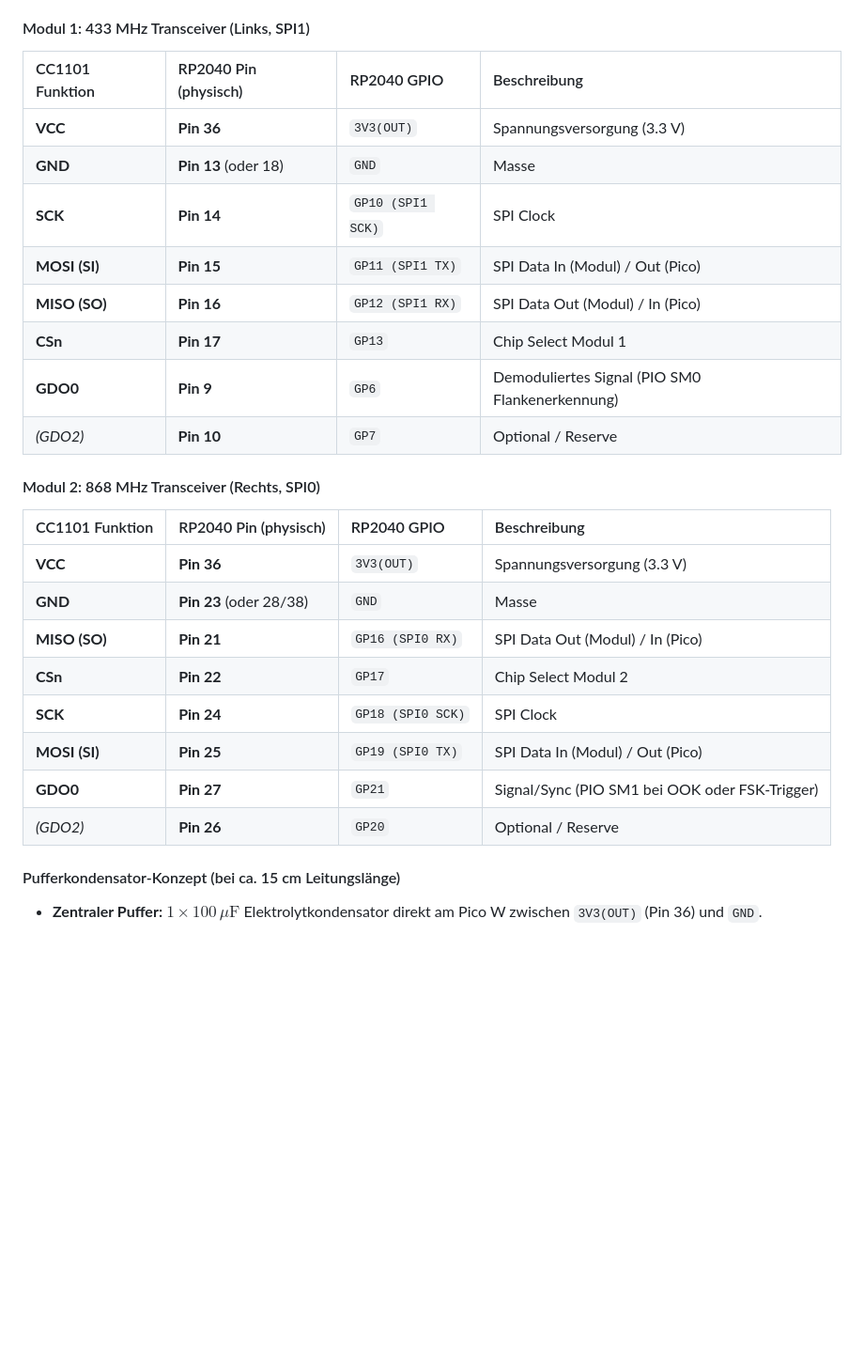
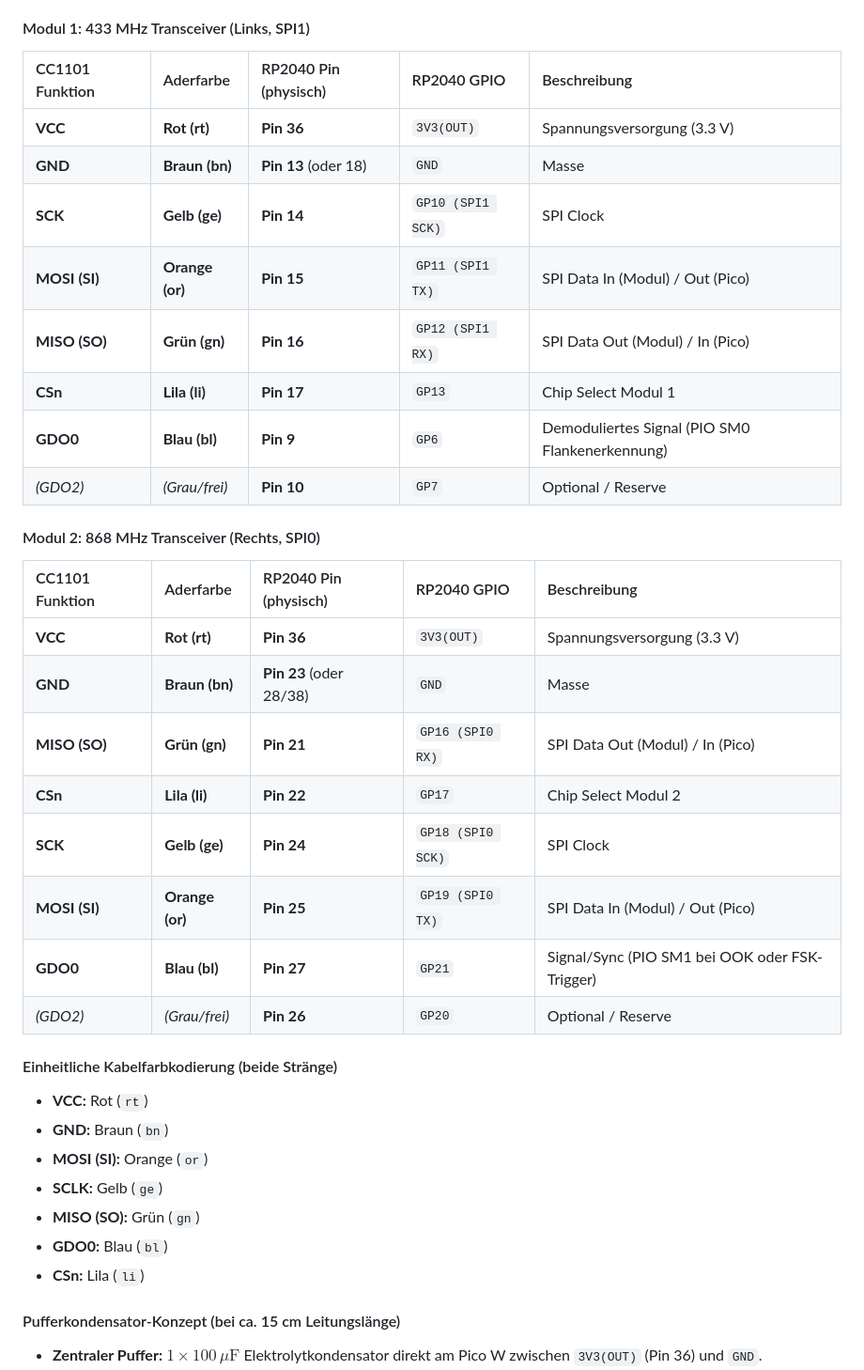
Before and after one commit to Antannah/signalrpi, a Markdown page: readme.md, the part around the change. Shown at 94% size. GitHub-like rendering; blank space fills up the shorter version.

Commit message:
docs: Aderfarben (Kabelfarbkodierung) fuer CC1101-Verbindungsstraenge ergaenzt

```diff
--- a/readme.md
+++ b/readme.md
@@ -28,28 +28,37 @@ graph TD
 Die beiden CC1101-Module nutzen zwei **getrennte Hardware-SPI-Controller** des RP2040 (SPI1 auf der linken Pinleiste, SPI0 auf der rechten Pinleiste). Dadurch werden Buskollisionen und kapazitive Lasten auf den Leitungen vermieden.
 
 #### Modul 1: 433 MHz Transceiver (Links, SPI1)
-| CC1101 Funktion | RP2040 Pin (physisch) | RP2040 GPIO | Beschreibung |
-| :--- | :--- | :--- | :--- |
-| **VCC** | **Pin 36** | `3V3(OUT)` | Spannungsversorgung (3.3 V) |
-| **GND** | **Pin 13** (oder 18) | `GND` | Masse |
-| **SCK** | **Pin 14** | `GP10 (SPI1 SCK)` | SPI Clock |
-| **MOSI (SI)** | **Pin 15** | `GP11 (SPI1 TX)` | SPI Data In (Modul) / Out (Pico) |
-| **MISO (SO)** | **Pin 16** | `GP12 (SPI1 RX)` | SPI Data Out (Modul) / In (Pico) |
-| **CSn** | **Pin 17** | `GP13` | Chip Select Modul 1 |
-| **GDO0** | **Pin 9** | `GP6` | Demoduliertes Signal (PIO SM0 Flankenerkennung) |
-| *(GDO2)* | **Pin 10** | `GP7` | Optional / Reserve |
+| CC1101 Funktion | Aderfarbe | RP2040 Pin (physisch) | RP2040 GPIO | Beschreibung |
+| :--- | :--- | :--- | :--- | :--- |
+| **VCC** | **Rot (rt)** | **Pin 36** | `3V3(OUT)` | Spannungsversorgung (3.3 V) |
+| **GND** | **Braun (bn)** | **Pin 13** (oder 18) | `GND` | Masse |
+| **SCK** | **Gelb (ge)** | **Pin 14** | `GP10 (SPI1 SCK)` | SPI Clock |
+| **MOSI (SI)** | **Orange (or)** | **Pin 15** | `GP11 (SPI1 TX)` | SPI Data In (Modul) / Out (Pico) |
+| **MISO (SO)** | **Grün (gn)** | **Pin 16** | `GP12 (SPI1 RX)` | SPI Data Out (Modul) / In (Pico) |
+| **CSn** | **Lila (li)** | **Pin 17** | `GP13` | Chip Select Modul 1 |
+| **GDO0** | **Blau (bl)** | **Pin 9** | `GP6` | Demoduliertes Signal (PIO SM0 Flankenerkennung) |
+| *(GDO2)* | *(Grau/frei)* | **Pin 10** | `GP7` | Optional / Reserve |
 
 #### Modul 2: 868 MHz Transceiver (Rechts, SPI0)
-| CC1101 Funktion | RP2040 Pin (physisch) | RP2040 GPIO | Beschreibung |
-| :--- | :--- | :--- | :--- |
-| **VCC** | **Pin 36** | `3V3(OUT)` | Spannungsversorgung (3.3 V) |
-| **GND** | **Pin 23** (oder 28/38) | `GND` | Masse |
-| **MISO (SO)** | **Pin 21** | `GP16 (SPI0 RX)` | SPI Data Out (Modul) / In (Pico) |
-| **CSn** | **Pin 22** | `GP17` | Chip Select Modul 2 |
-| **SCK** | **Pin 24** | `GP18 (SPI0 SCK)` | SPI Clock |
-| **MOSI (SI)** | **Pin 25** | `GP19 (SPI0 TX)` | SPI Data In (Modul) / Out (Pico) |
-| **GDO0** | **Pin 27** | `GP21` | Signal/Sync (PIO SM1 bei OOK oder FSK-Trigger) |
-| *(GDO2)* | **Pin 26** | `GP20` | Optional / Reserve |
+| CC1101 Funktion | Aderfarbe | RP2040 Pin (physisch) | RP2040 GPIO | Beschreibung |
+| :--- | :--- | :--- | :--- | :--- |
+| **VCC** | **Rot (rt)** | **Pin 36** | `3V3(OUT)` | Spannungsversorgung (3.3 V) |
+| **GND** | **Braun (bn)** | **Pin 23** (oder 28/38) | `GND` | Masse |
+| **MISO (SO)** | **Grün (gn)** | **Pin 21** | `GP16 (SPI0 RX)` | SPI Data Out (Modul) / In (Pico) |
+| **CSn** | **Lila (li)** | **Pin 22** | `GP17` | Chip Select Modul 2 |
+| **SCK** | **Gelb (ge)** | **Pin 24** | `GP18 (SPI0 SCK)` | SPI Clock |
+| **MOSI (SI)** | **Orange (or)** | **Pin 25** | `GP19 (SPI0 TX)` | SPI Data In (Modul) / Out (Pico) |
+| **GDO0** | **Blau (bl)** | **Pin 27** | `GP21` | Signal/Sync (PIO SM1 bei OOK oder FSK-Trigger) |
+| *(GDO2)* | *(Grau/frei)* | **Pin 26** | `GP20` | Optional / Reserve |
+
+#### Einheitliche Kabelfarbkodierung (beide Stränge)
+* **VCC:** Rot (`rt`)
+* **GND:** Braun (`bn`)
+* **MOSI (SI):** Orange (`or`)
+* **SCLK:** Gelb (`ge`)
+* **MISO (SO):** Grün (`gn`)
+* **GDO0:** Blau (`bl`)
+* **CSn:** Lila (`li`)
 
 #### Pufferkondensator-Konzept (bei ca. 15 cm Leitungslänge)
 * **Zentraler Puffer:** $1\times 100\,\mu\text{F}$ Elektrolytkondensator direkt am Pico W zwischen `3V3(OUT)` (Pin 36) und `GND`.
```
